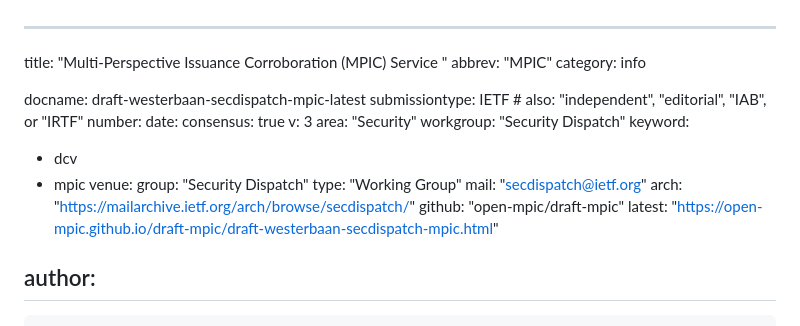
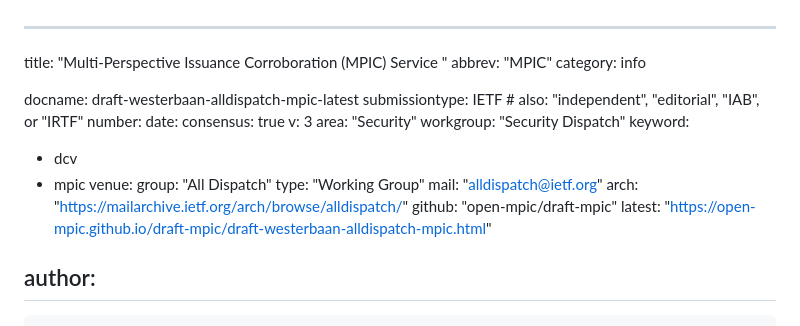
Before and after one commit to open-mpic/draft-mpic, a Markdown page: draft-westerbaan-alldispatch-mpic.md, the part around the change. Rendered like a GitHub page.

Commit message:
Move from secdispatch to alldispatch

```diff
--- a/draft-westerbaan-secdispatch-mpic.md
+++ b/draft-westerbaan-alldispatch-mpic.md
@@ -3,7 +3,7 @@ title: "Multi-Perspective Issuance Corroboration (MPIC) Service "
 abbrev: "MPIC"
 category: info
 
-docname: draft-westerbaan-secdispatch-mpic-latest
+docname: draft-westerbaan-alldispatch-mpic-latest
 submissiontype: IETF  # also: "independent", "editorial", "IAB", or "IRTF"
 number:
 date:
@@ -15,12 +15,12 @@ keyword:
  - dcv
  - mpic
 venue:
-  group: "Security Dispatch"
+  group: "All Dispatch"
   type: "Working Group"
-  mail: "secdispatch@ietf.org"
-  arch: "https://mailarchive.ietf.org/arch/browse/secdispatch/"
+  mail: "alldispatch@ietf.org"
+  arch: "https://mailarchive.ietf.org/arch/browse/alldispatch/"
   github: "open-mpic/draft-mpic"
-  latest: "https://open-mpic.github.io/draft-mpic/draft-westerbaan-secdispatch-mpic.html"
+  latest: "https://open-mpic.github.io/draft-mpic/draft-westerbaan-alldispatch-mpic.html"
 
 author:
  -
```
